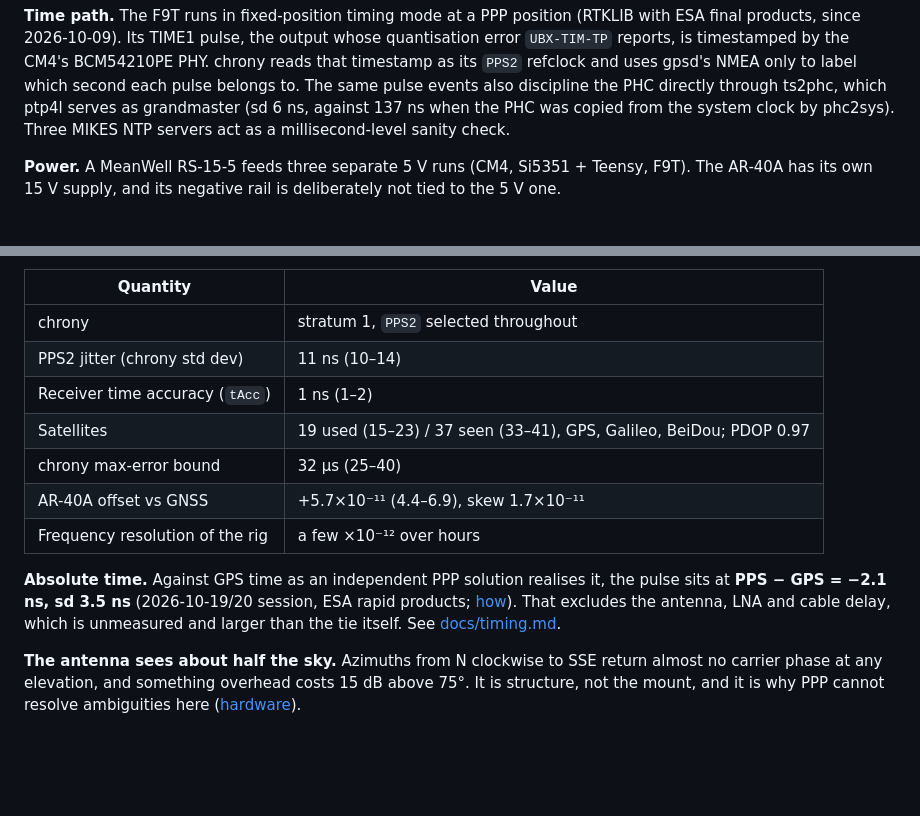
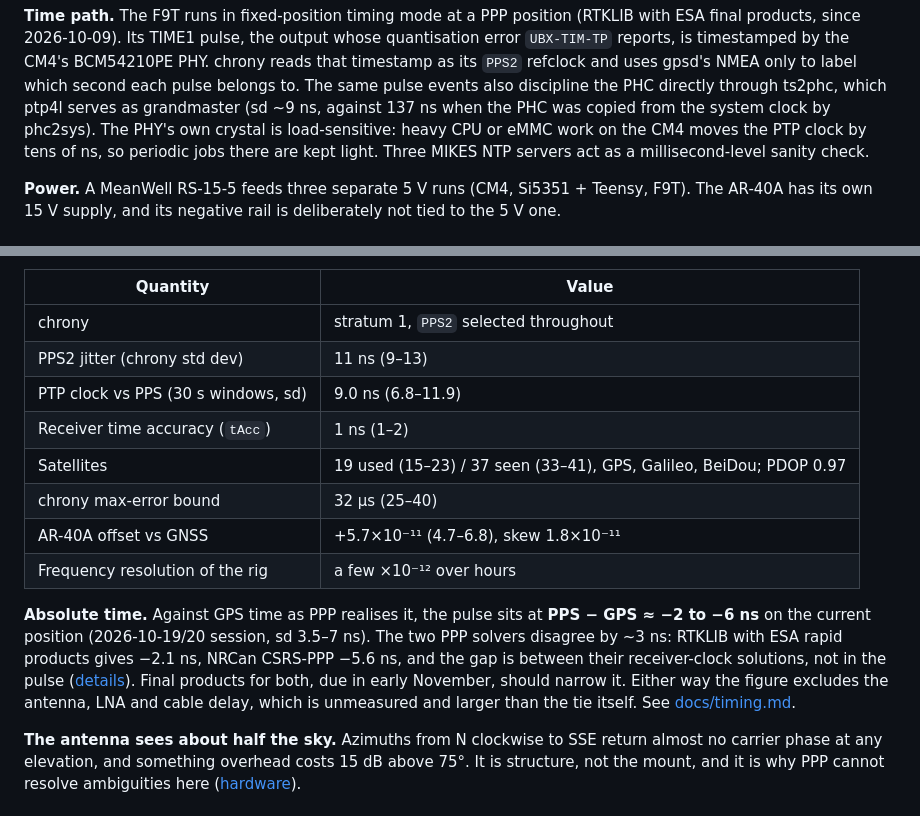
Before and after one commit to mkovero/clock, a Markdown page: README.md, 2 parts joined by grey strips. Rendered like a GitHub page; blank space fills up the shorter version.

Commit message:
README: week of 10-19..10-26, PTP clock row, the CSRS tie
Absolute time is now -2 to -6 ns depending on the PPP solver (RTKLIB
-2.1, CSRS -5.6; the gap is in the solvers' clock solutions). PTP
grandmaster sd ~9 ns from the dashboard, not the old 6 ns spot value,
and the PHY clock's load sensitivity.

Co-Authored-By: Claude Opus 5.5 <noreply@anthropic.com>

```diff
--- a/README.md
+++ b/README.md
@@ -66,8 +66,10 @@ ESA final products, since 2026-10-09). Its TIME1 pulse, the output whose quantis
 `UBX-TIM-TP` reports, is timestamped by the CM4's BCM54210PE PHY. chrony reads that timestamp as
 its `PPS2` refclock and uses gpsd's NMEA only to label which second each pulse belongs
 to. The same pulse events also discipline the PHC directly through ts2phc, which ptp4l serves
-as grandmaster (sd 6 ns, against 137 ns when the PHC was copied from the system clock by
-phc2sys). Three MIKES NTP servers act as a millisecond-level sanity check.
+as grandmaster (sd ~9 ns, against 137 ns when the PHC was copied from the system clock by
+phc2sys). The PHY's own crystal is load-sensitive: heavy CPU or eMMC work on the CM4 moves
+the PTP clock by tens of ns, so periodic jobs there are kept light. Three MIKES NTP servers
+act as a millisecond-level sanity check.
 
 **Power.** A MeanWell RS-15-5 feeds three separate 5 V runs (CM4, Si5351 + Teensy, F9T).
 The AR-40A has its own 15 V supply, and its negative rail is deliberately not tied to
@@ -81,16 +83,20 @@ dashboard has live values.
 | Quantity | Value |
 |---|---|
 | chrony | stratum 1, `PPS2` selected throughout |
-| PPS2 jitter (chrony std dev) | 11 ns (10–14) |
+| PPS2 jitter (chrony std dev) | 11 ns (9–13) |
+| PTP clock vs PPS (30 s windows, sd) | 9.0 ns (6.8–11.9) |
 | Receiver time accuracy (`tAcc`) | 1 ns (1–2) |
 | Satellites | 19 used (15–23) / 37 seen (33–41), GPS, Galileo, BeiDou; PDOP 0.97 |
 | chrony max-error bound | 32 µs (25–40) |
-| AR-40A offset vs GNSS | +5.7×10⁻¹¹ (4.4–6.9), skew 1.7×10⁻¹¹ |
+| AR-40A offset vs GNSS | +5.7×10⁻¹¹ (4.7–6.8), skew 1.8×10⁻¹¹ |
 | Frequency resolution of the rig | a few ×10⁻¹² over hours |
 
-**Absolute time.** Against GPS time as an independent PPP solution realises it, the pulse
-sits at **PPS − GPS = −2.1 ns, sd 3.5 ns** (2026-10-19/20 session, ESA rapid products;
-[how](docs/pulse-to-gps-tie.md)). That excludes the antenna, LNA and cable delay, which is
+**Absolute time.** Against GPS time as PPP realises it, the pulse sits at **PPS − GPS ≈ −2
+to −6 ns** on the current position (2026-10-19/20 session, sd 3.5–7 ns). The two PPP solvers
+disagree by ~3 ns: RTKLIB with ESA rapid products gives −2.1 ns, NRCan CSRS-PPP −5.6 ns, and
+the gap is between their receiver-clock solutions, not in the pulse
+([details](docs/pulse-to-gps-tie.md)). Final products for both, due in early November, should
+narrow it. Either way the figure excludes the antenna, LNA and cable delay, which is
 unmeasured and larger than the tie itself. See
 [docs/timing.md](docs/timing.md#bias-and-error-budget).
 
```
Also changed, not shown: other parts of README.md (+1 -1 lines).
